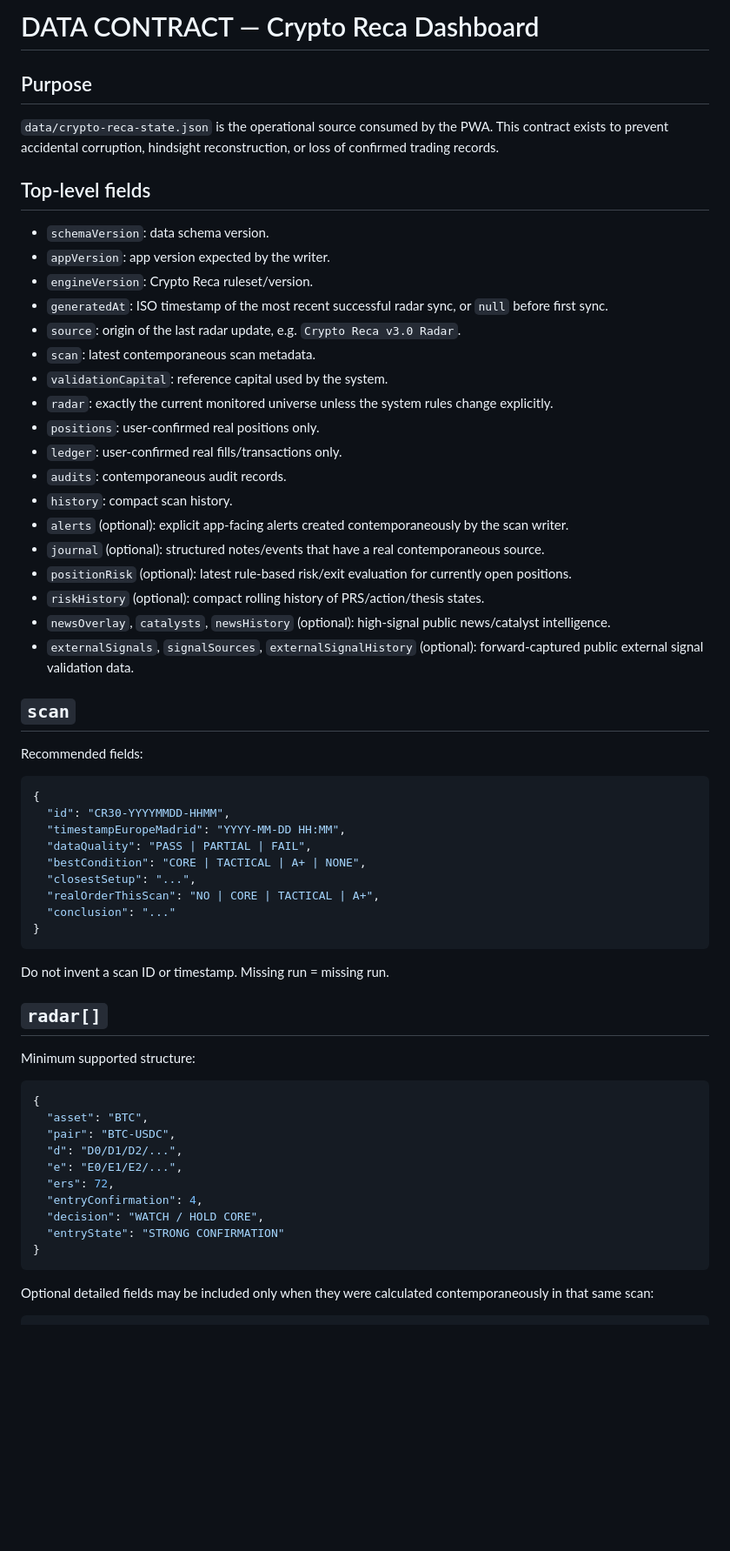
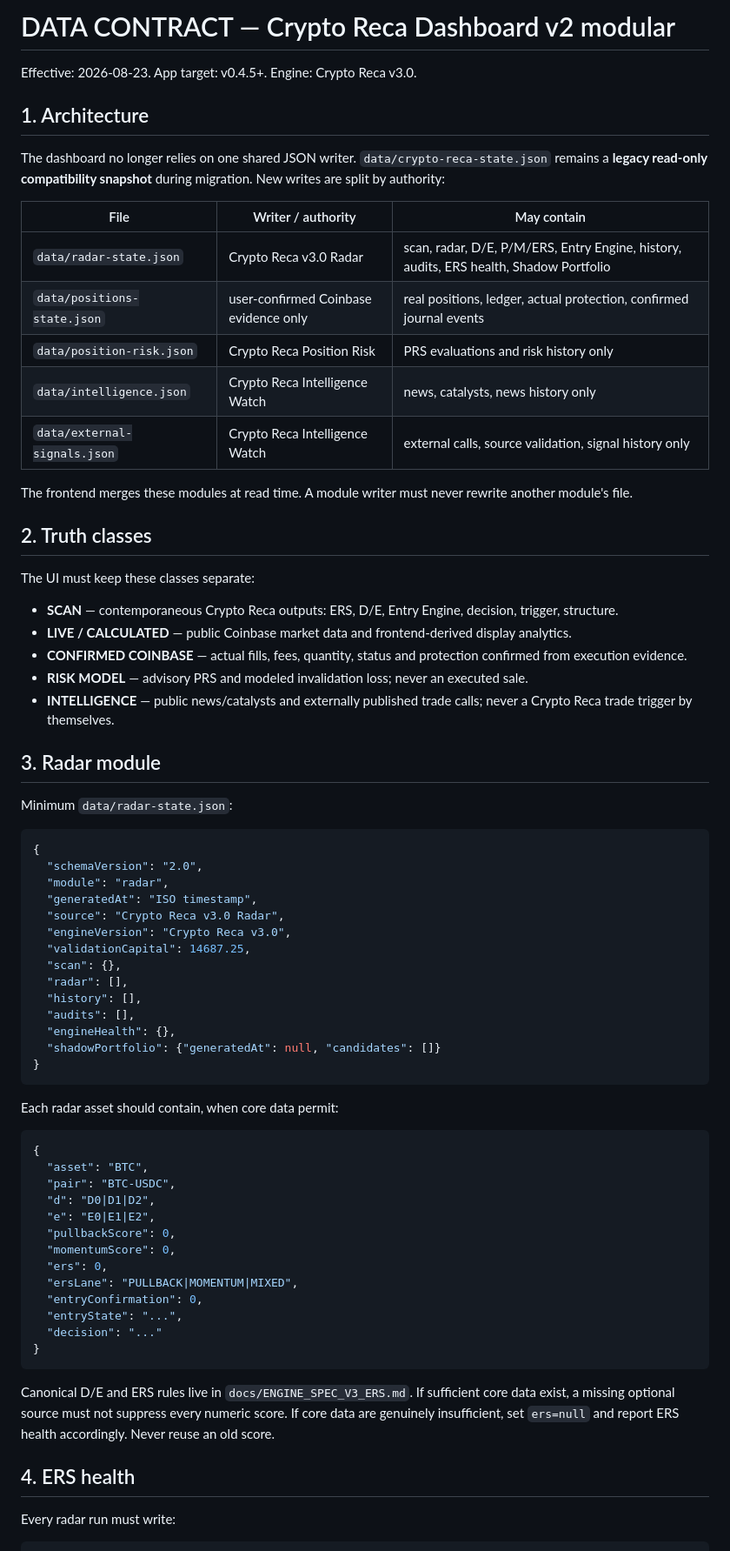
Before and after one commit to Tresviulk/crypto-reca-dashboard, a Markdown page: docs/DATA_CONTRACT.md, the part around one of its changes. Shown at 87% size. Drawn GitHub-style; blank space fills up the shorter version.

Commit message:
docs: migrate data contract to isolated module writers

````diff
--- a/docs/DATA_CONTRACT.md
+++ b/docs/DATA_CONTRACT.md
@@ -1,65 +1,74 @@
-# DATA CONTRACT — Crypto Reca Dashboard
+# DATA CONTRACT — Crypto Reca Dashboard v2 modular
 
-## Purpose
+Effective: 2026-08-23. App target: v0.4.5+. Engine: Crypto Reca v3.0.
 
-`data/crypto-reca-state.json` is the operational source consumed by the PWA. This contract exists to prevent accidental corruption, hindsight reconstruction, or loss of confirmed trading records.
+## 1. Architecture
 
-## Top-level fields
+The dashboard no longer relies on one shared JSON writer. `data/crypto-reca-state.json` remains a **legacy read-only compatibility snapshot** during migration. New writes are split by authority:
 
-- `schemaVersion`: data schema version.
-- `appVersion`: app version expected by the writer.
-- `engineVersion`: Crypto Reca ruleset/version.
-- `generatedAt`: ISO timestamp of the most recent successful radar sync, or `null` before first sync.
-- `source`: origin of the last radar update, e.g. `Crypto Reca v3.0 Radar`.
-- `scan`: latest contemporaneous scan metadata.
-- `validationCapital`: reference capital used by the system.
-- `radar`: exactly the current monitored universe unless the system rules change explicitly.
-- `positions`: user-confirmed real positions only.
-- `ledger`: user-confirmed real fills/transactions only.
-- `audits`: contemporaneous audit records.
-- `history`: compact scan history.
-- `alerts` (optional): explicit app-facing alerts created contemporaneously by the scan writer.
-- `journal` (optional): structured notes/events that have a real contemporaneous source.
-- `positionRisk` (optional): latest rule-based risk/exit evaluation for currently open positions.
-- `riskHistory` (optional): compact rolling history of PRS/action/thesis states.
-- `newsOverlay`, `catalysts`, `newsHistory` (optional): high-signal public news/catalyst intelligence.
-- `externalSignals`, `signalSources`, `externalSignalHistory` (optional): forward-captured public external signal validation data.
+| File | Writer / authority | May contain |
+|---|---|---|
+| `data/radar-state.json` | Crypto Reca v3.0 Radar | scan, radar, D/E, P/M/ERS, Entry Engine, history, audits, ERS health, Shadow Portfolio |
+| `data/positions-state.json` | user-confirmed Coinbase evidence only | real positions, ledger, actual protection, confirmed journal events |
+| `data/position-risk.json` | Crypto Reca Position Risk | PRS evaluations and risk history only |
+| `data/intelligence.json` | Crypto Reca Intelligence Watch | news, catalysts, news history only |
+| `data/external-signals.json` | Crypto Reca Intelligence Watch | external calls, source validation, signal history only |
 
-## `scan`
+The frontend merges these modules at read time. A module writer must never rewrite another module's file.
 
-Recommended fields:
+## 2. Truth classes
+
+The UI must keep these classes separate:
+
+- **SCAN** — contemporaneous Crypto Reca outputs: ERS, D/E, Entry Engine, decision, trigger, structure.
+- **LIVE / CALCULATED** — public Coinbase market data and frontend-derived display analytics.
+- **CONFIRMED COINBASE** — actual fills, fees, quantity, status and protection confirmed from execution evidence.
+- **RISK MODEL** — advisory PRS and modeled invalidation loss; never an executed sale.
+- **INTELLIGENCE** — public news/catalysts and externally published trade calls; never a Crypto Reca trade trigger by themselves.
+
+## 3. Radar module
+
+Minimum `data/radar-state.json`:
 
 ```json
 {
-  "id": "CR30-YYYYMMDD-HHMM",
-  "timestampEuropeMadrid": "YYYY-MM-DD HH:MM",
-  "dataQuality": "PASS | PARTIAL | FAIL",
-  "bestCondition": "CORE | TACTICAL | A+ | NONE",
-  "closestSetup": "...",
-  "realOrderThisScan": "NO | CORE | TACTICAL | A+",
-  "conclusion": "..."
+  "schemaVersion": "2.0",
+  "module": "radar",
+  "generatedAt": "ISO timestamp",
+  "source": "Crypto Reca v3.0 Radar",
+  "engineVersion": "Crypto Reca v3.0",
+  "validationCapital": 14687.25,
+  "scan": {},
+  "radar": [],
+  "history": [],
+  "audits": [],
+  "engineHealth": {},
+  "shadowPortfolio": {"generatedAt": null, "candidates": []}
 }
 ```
 
-Do not invent a scan ID or timestamp. Missing run = missing run.
-
-## `radar[]`
-
-Minimum supported structure:
+Each radar asset should contain, when core data permit:
 
 ```json
 {
   "asset": "BTC",
   "pair": "BTC-USDC",
-  "d": "D0/D1/D2/...",
-  "e": "E0/E1/E2/...",
-  "ers": 72,
-  "entryConfirmation": 4,
-  "decision": "WATCH / HOLD CORE",
-  "entryState": "STRONG CONFIRMATION"
+  "d": "D0|D1|D2",
+  "e": "E0|E1|E2",
+  "pullbackScore": 0,
+  "momentumScore": 0,
+  "ers": 0,
+  "ersLane": "PULLBACK|MOMENTUM|MIXED",
+  "entryConfirmation": 0,
+  "entryState": "...",
+  "decision": "..."
 }
 ```
 
-Optional detailed fields may be included only when they were calculated contemporaneously in that same scan:
+Canonical D/E and ERS rules live in `docs/ENGINE_SPEC_V3_ERS.md`. If sufficient core data exist, a missing optional source must not suppress every numeric score. If core data are genuinely insufficient, set `ers=null` and report ERS health accordingly. Never reuse an old score.
+
+## 4. ERS health
+
+Every radar run must write:
 
 ```json
````
Also changed, not shown: other parts of docs/DATA_CONTRACT.md (+50 -133 lines).
